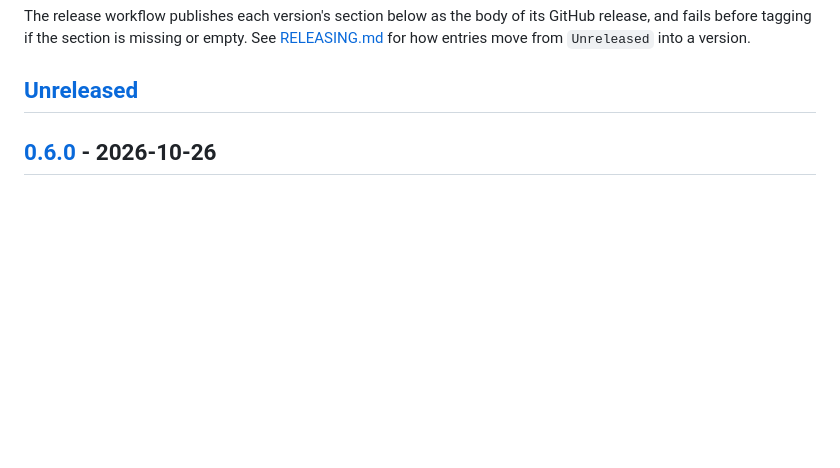
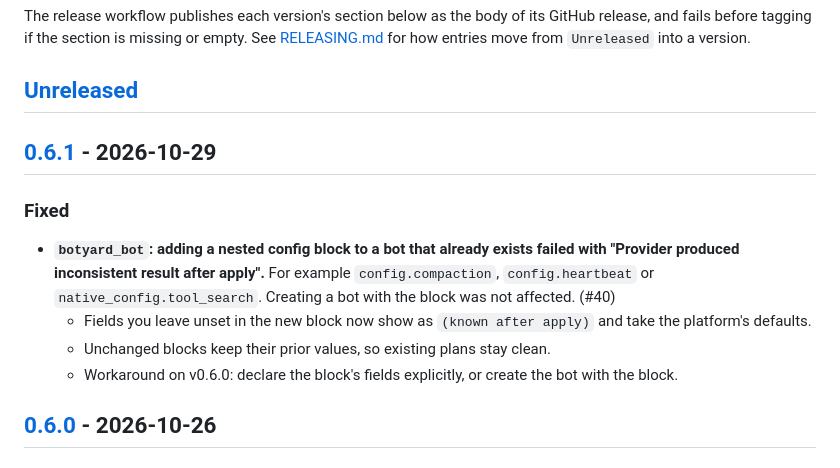
Before and after one commit to Botyard-AI/terraform-provider-botyard, a Markdown page: CHANGELOG.md, the part around one of its changes. GitHub-like rendering; blank space fills up the shorter version.

Commit message:
chore(release): v0.6.1 changelog (#42)
Moves the #40 fix into a dated 0.6.1 section and adds its link reference,
so the release workflow can publish it as the v0.6.1 notes.

Co-authored-by: Botyard bot/anvil <bot-ff5a77d8-333a-4f80-975e-41485c751ee3@bots.botyard.io>
Co-authored-by: Claude Opus 5.5 <noreply@anthropic.com>

```diff
--- a/CHANGELOG.md
+++ b/CHANGELOG.md
@@ -11,6 +11,15 @@ GitHub release, and fails before tagging if the section is missing or empty. See
 a version.
 
 ## [Unreleased]
+
+## [0.6.1] - 2026-10-29
+
+### Fixed
+
+- **`botyard_bot`: adding a nested config block to a bot that already exists failed with "Provider produced inconsistent result after apply".** For example `config.compaction`, `config.heartbeat` or `native_config.tool_search`. Creating a bot with the block was not affected. (#40)
+  - Fields you leave unset in the new block now show as `(known after apply)` and take the platform's defaults.
+  - Unchanged blocks keep their prior values, so existing plans stay clean.
+  - Workaround on v0.6.0: declare the block's fields explicitly, or create the bot with the block.
 
 ## [0.6.0] - 2026-10-26
 
```
Also changed, not shown: other parts of CHANGELOG.md (+2 -1 lines).
